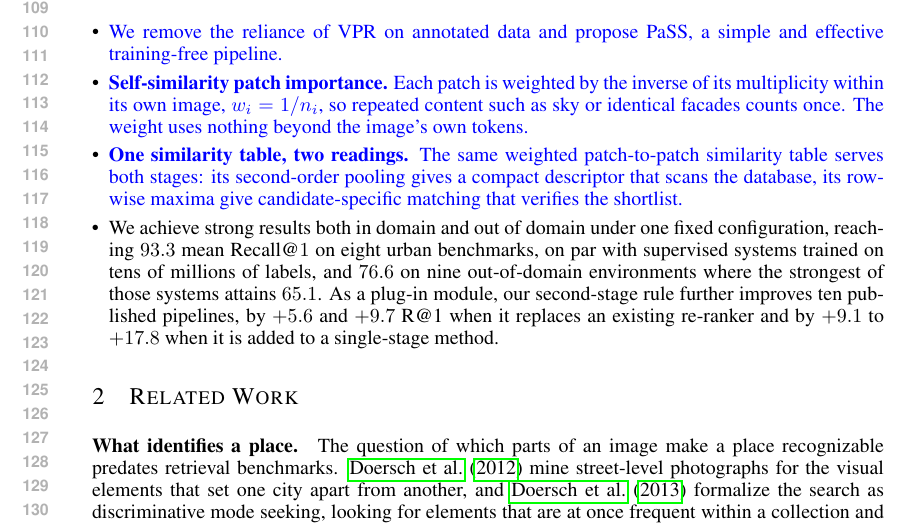
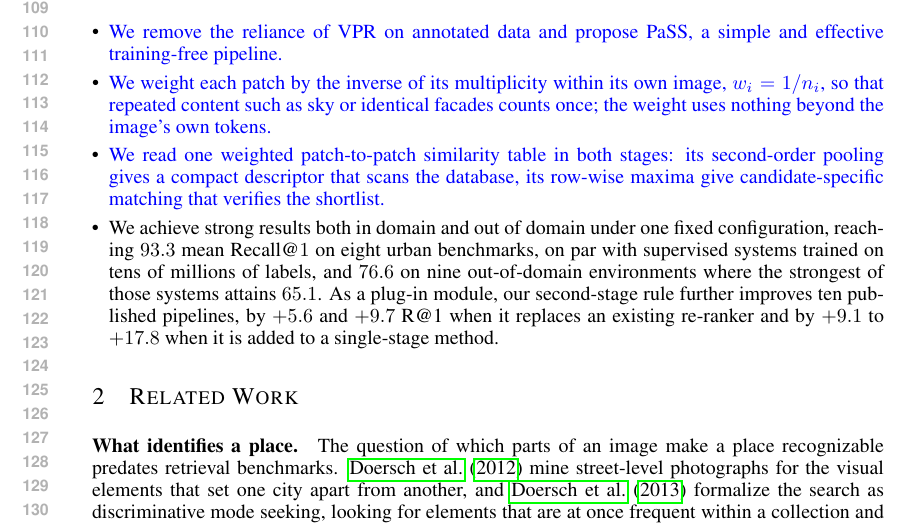
Before and after one commit to Zarreboln/iclr2027-new1, a LaTeX paper (iclr2027_conference.tex, which reads sections/01_intro.tex): part of page 3 of 25, cut so that both start at the same text. Compiled offline with pdfLaTeX.

Commit message:
contributions 2 and 3 in 'We ...' form
Co-Authored-By: Claude Fable 5.1 <noreply@anthropic.com>

```diff
--- a/sections/01_intro.tex
+++ b/sections/01_intro.tex
@@ -16,7 +16,7 @@ To address these issues, we propose \method{}, a training-free VPR pipeline that
 \noindent Our contributions are summarized as follows:
 \begin{itemize}[leftmargin=*,itemsep=1pt,topsep=3pt]
 \item \textcolor{blue}{We remove the reliance of VPR on annotated data and propose \method{}, a simple and effective training-free pipeline.}
-\item \textcolor{blue}{\textbf{Self-similarity patch importance.} Each patch is weighted by the inverse of its multiplicity within its own image, $w_i=1/n_i$, so repeated content such as sky or identical facades counts once. The weight uses nothing beyond the image's own tokens.}
-\item \textcolor{blue}{\textbf{One similarity table, two readings.} The same weighted patch-to-patch similarity table serves both stages: its second-order pooling gives a compact descriptor that scans the database, its row-wise maxima give candidate-specific matching that verifies the shortlist.}
+\item \textcolor{blue}{We weight each patch by the inverse of its multiplicity within its own image, $w_i=1/n_i$, so that repeated content such as sky or identical facades counts once; the weight uses nothing beyond the image's own tokens.}
+\item \textcolor{blue}{We read one weighted patch-to-patch similarity table in both stages: its second-order pooling gives a compact descriptor that scans the database, its row-wise maxima give candidate-specific matching that verifies the shortlist.}
 \item We achieve strong results both in domain and out of domain under one fixed configuration, reaching $93.3$ mean Recall@$1$ on eight urban benchmarks, on par with supervised systems trained on tens of millions of labels, and $76.6$ on nine out-of-domain environments where the strongest of those systems attains $65.1$. As a plug-in module, our second-stage rule further improves ten published pipelines, by $+5.6$ and $+9.7$ R@1 when it replaces an existing re-ranker and by $+9.1$ to $+17.8$ when it is added to a single-stage method.
 \end{itemize}
```
